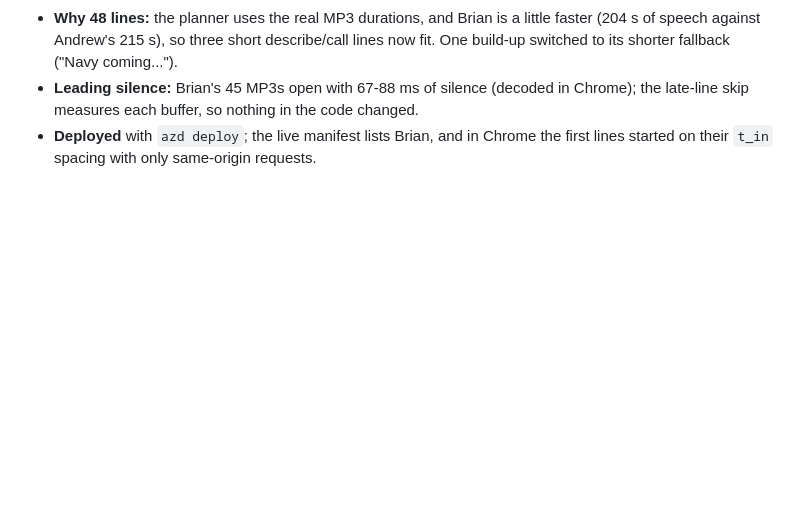
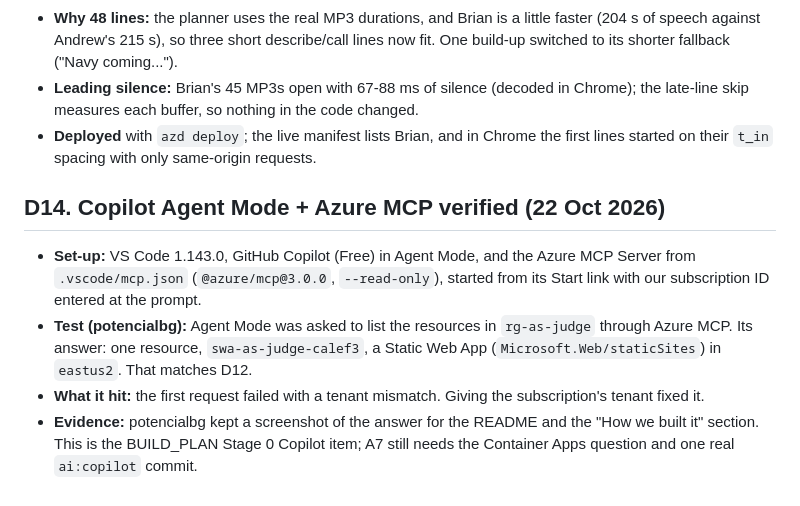
Before and after one commit to nikikrustev/Tely, a Markdown page: docs/DECISIONS.md, the part around the change. Drawn GitHub-style; blank space fills up the shorter version.

Commit message:
DECISIONS D14: Copilot Agent Mode + Azure MCP verified on rg-as-judge

```diff
--- a/docs/DECISIONS.md
+++ b/docs/DECISIONS.md
@@ -153,3 +153,13 @@ goes through `audiostands.commentary.source.load_match()`. Switching to the real
   buffer, so nothing in the code changed.
 - **Deployed** with `azd deploy`; the live manifest lists Brian, and in Chrome the first lines started on their `t_in` spacing
   with only same-origin requests.
+
+## D14. Copilot Agent Mode + Azure MCP verified (22 Oct 2026)
+
+- **Set-up:** VS Code 1.143.0, GitHub Copilot (Free) in Agent Mode, and the Azure MCP Server from `.vscode/mcp.json`
+  (`@azure/mcp@3.0.0`, `--read-only`), started from its Start link with our subscription ID entered at the prompt.
+- **Test (potencialbg):** Agent Mode was asked to list the resources in `rg-as-judge` through Azure MCP. Its answer:
+  one resource, `swa-as-judge-calef3`, a Static Web App (`Microsoft.Web/staticSites`) in `eastus2`. That matches D12.
+- **What it hit:** the first request failed with a tenant mismatch. Giving the subscription's tenant fixed it.
+- **Evidence:** potencialbg kept a screenshot of the answer for the README and the "How we built it" section. This is
+  the BUILD_PLAN Stage 0 Copilot item; A7 still needs the Container Apps question and one real `ai:copilot` commit.
```
